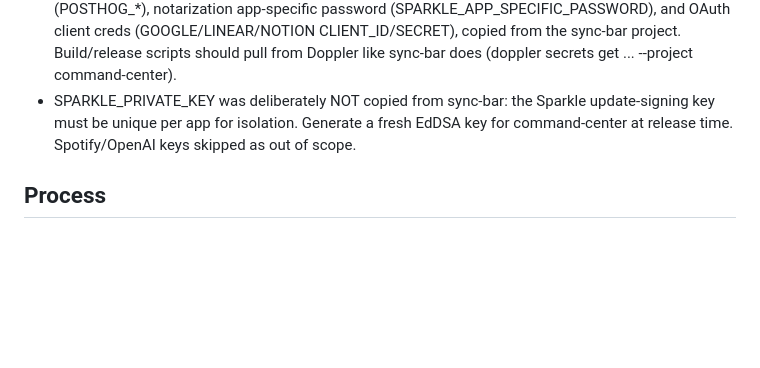
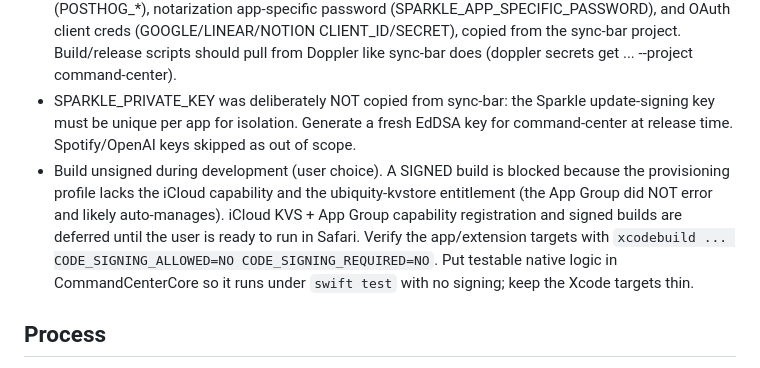
Before and after one commit to CoolAssPuppy/command-center, a Markdown page: tasks/lessons.md, the part around the change. Drawn GitHub-style; blank space fills up the shorter version.

Commit message:
Record decision: build unsigned during dev, defer iCloud/App Group signing

```diff
--- a/tasks/lessons.md
+++ b/tasks/lessons.md
@@ -22,6 +22,7 @@ Patterns learned during the build, so mistakes are not repeated. Reviewed at the
 - Apple Team ID: 955GSY56UT. Signing identity: "Developer ID Application: Prashant Sridharan (955GSY56UT)" (Developer ID cert is in the local keychain). Set DEVELOPMENT_TEAM = 955GSY56UT in the Xcode project.
 - Secrets live in Doppler project `command-center` (configs dev/stg/prd, repo `.doppler.yaml` points to dev). It holds APPLE_TEAM_ID, SIGN_IDENTITY, Cloudflare R2 (CLOUDFLARE_*, R2_*), PostHog (POSTHOG_*), notarization app-specific password (SPARKLE_APP_SPECIFIC_PASSWORD), and OAuth client creds (GOOGLE/LINEAR/NOTION CLIENT_ID/SECRET), copied from the sync-bar project. Build/release scripts should pull from Doppler like sync-bar does (doppler secrets get ... --project command-center).
 - SPARKLE_PRIVATE_KEY was deliberately NOT copied from sync-bar: the Sparkle update-signing key must be unique per app for isolation. Generate a fresh EdDSA key for command-center at release time. Spotify/OpenAI keys skipped as out of scope.
+- Build unsigned during development (user choice). A SIGNED build is blocked because the provisioning profile lacks the iCloud capability and the ubiquity-kvstore entitlement (the App Group did NOT error and likely auto-manages). iCloud KVS + App Group capability registration and signed builds are deferred until the user is ready to run in Safari. Verify the app/extension targets with `xcodebuild ... CODE_SIGNING_ALLOWED=NO CODE_SIGNING_REQUIRED=NO`. Put testable native logic in CommandCenterCore so it runs under `swift test` with no signing; keep the Xcode targets thin.
 
 ## Process
 
```
